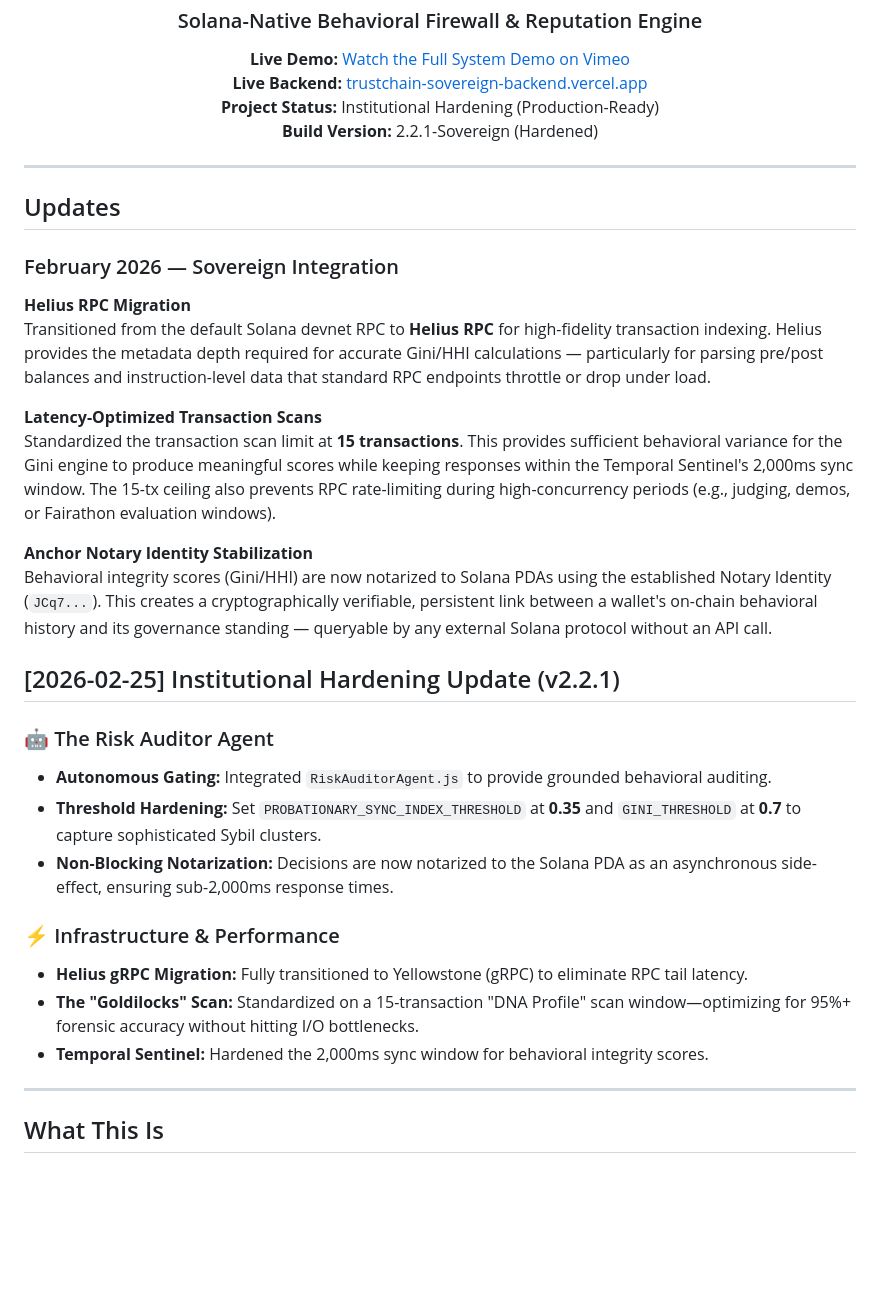
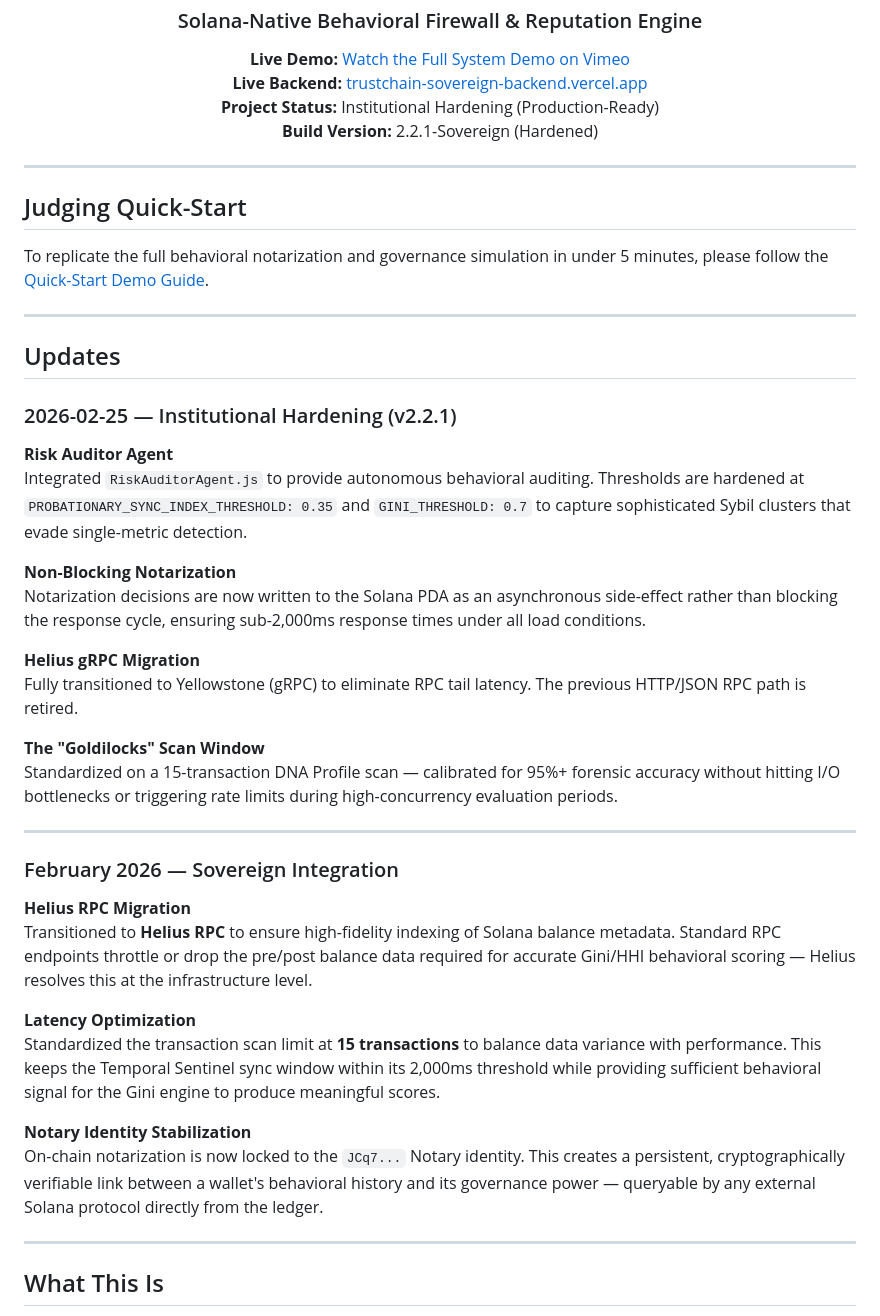
Before and after one commit to Freedomwithin/TrustChain-Sovereign-backend, a Markdown page: README.md, the part around the change. Rendered like a GitHub page; blank space fills up the shorter version.

Commit message:
docs: READMD updated

```diff
--- a/README.md
+++ b/README.md
@@ -12,30 +12,41 @@
 
 ---
 
+## Judging Quick-Start
+
+To replicate the full behavioral notarization and governance simulation in under 5 minutes, please follow the [Quick-Start Demo Guide](QUICKSTART_judges.md).
+
+---
+
 ## Updates
+
+### 2026-02-25 — Institutional Hardening (v2.2.1)
+
+**Risk Auditor Agent**
+Integrated `RiskAuditorAgent.js` to provide autonomous behavioral auditing. Thresholds are hardened at `PROBATIONARY_SYNC_INDEX_THRESHOLD: 0.35` and `GINI_THRESHOLD: 0.7` to capture sophisticated Sybil clusters that evade single-metric detection.
+
+**Non-Blocking Notarization**
+Notarization decisions are now written to the Solana PDA as an asynchronous side-effect rather than blocking the response cycle, ensuring sub-2,000ms response times under all load conditions.
+
+**Helius gRPC Migration**
+Fully transitioned to Yellowstone (gRPC) to eliminate RPC tail latency. The previous HTTP/JSON RPC path is retired.
+
+**The "Goldilocks" Scan Window**
+Standardized on a 15-transaction DNA Profile scan — calibrated for 95%+ forensic accuracy without hitting I/O bottlenecks or triggering rate limits during high-concurrency evaluation periods.
+
+---
 
 ### February 2026 — Sovereign Integration
 
 **Helius RPC Migration**
-Transitioned from the default Solana devnet RPC to **Helius RPC** for high-fidelity transaction indexing. Helius provides the metadata depth required for accurate Gini/HHI calculations — particularly for parsing pre/post balances and instruction-level data that standard RPC endpoints throttle or drop under load.
+Transitioned to **Helius RPC** to ensure high-fidelity indexing of Solana balance metadata. Standard RPC endpoints throttle or drop the pre/post balance data required for accurate Gini/HHI behavioral scoring — Helius resolves this at the infrastructure level.
 
-**Latency-Optimized Transaction Scans**
-Standardized the transaction scan limit at **15 transactions**. This provides sufficient behavioral variance for the Gini engine to produce meaningful scores while keeping responses within the Temporal Sentinel's 2,000ms sync window. The 15-tx ceiling also prevents RPC rate-limiting during high-concurrency periods (e.g., judging, demos, or Fairathon evaluation windows).
+**Latency Optimization**
+Standardized the transaction scan limit at **15 transactions** to balance data variance with performance. This keeps the Temporal Sentinel sync window within its 2,000ms threshold while providing sufficient behavioral signal for the Gini engine to produce meaningful scores.
 
-**Anchor Notary Identity Stabilization**
-Behavioral integrity scores (Gini/HHI) are now notarized to Solana PDAs using the established Notary Identity (`JCq7...`). This creates a cryptographically verifiable, persistent link between a wallet's on-chain behavioral history and its governance standing — queryable by any external Solana protocol without an API call.
+**Notary Identity Stabilization**
+On-chain notarization is now locked to the `JCq7...` Notary identity. This creates a persistent, cryptographically verifiable link between a wallet's behavioral history and its governance power — queryable by any external Solana protocol directly from the ledger.
 
-## [2026-02-25] Institutional Hardening Update (v2.2.1)
-
-### 🤖 The Risk Auditor Agent
-- **Autonomous Gating:** Integrated `RiskAuditorAgent.js` to provide grounded behavioral auditing.
-- **Threshold Hardening:** Set `PROBATIONARY_SYNC_INDEX_THRESHOLD` at **0.35** and `GINI_THRESHOLD` at **0.7** to capture sophisticated Sybil clusters.
-- **Non-Blocking Notarization:** Decisions are now notarized to the Solana PDA as an asynchronous side-effect, ensuring sub-2,000ms response times.
-
-### ⚡ Infrastructure & Performance
-- **Helius gRPC Migration:** Fully transitioned to Yellowstone (gRPC) to eliminate RPC tail latency.
-- **The "Goldilocks" Scan:** Standardized on a 15-transaction "DNA Profile" scan window—optimizing for 95%+ forensic accuracy without hitting I/O bottlenecks.
-- **Temporal Sentinel:** Hardened the 2,000ms sync window for behavioral integrity scores.
 ---
 
 ## What This Is
```
